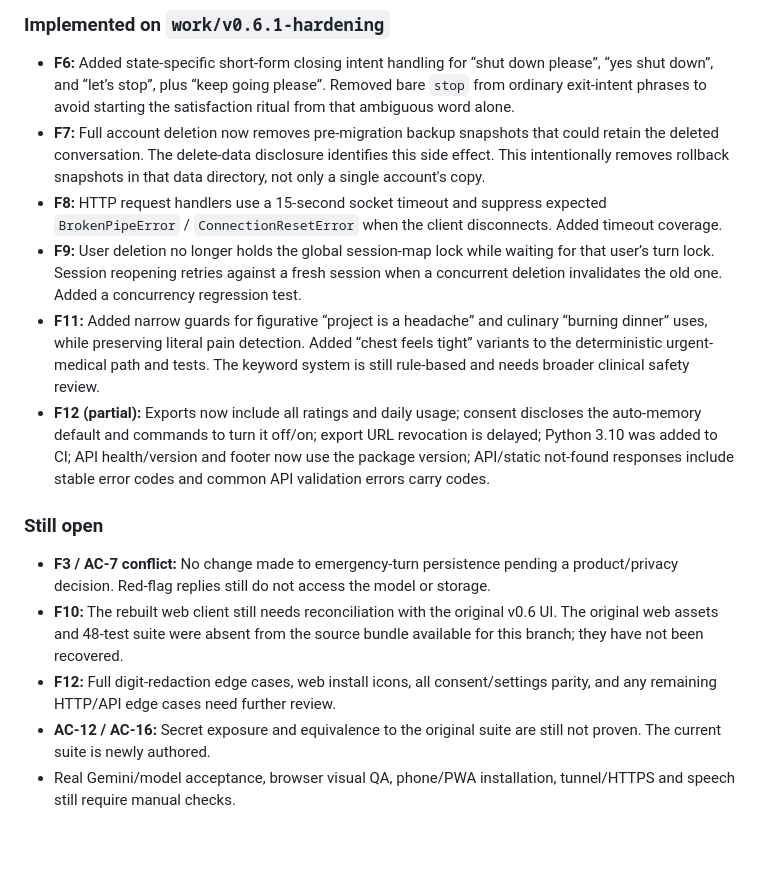
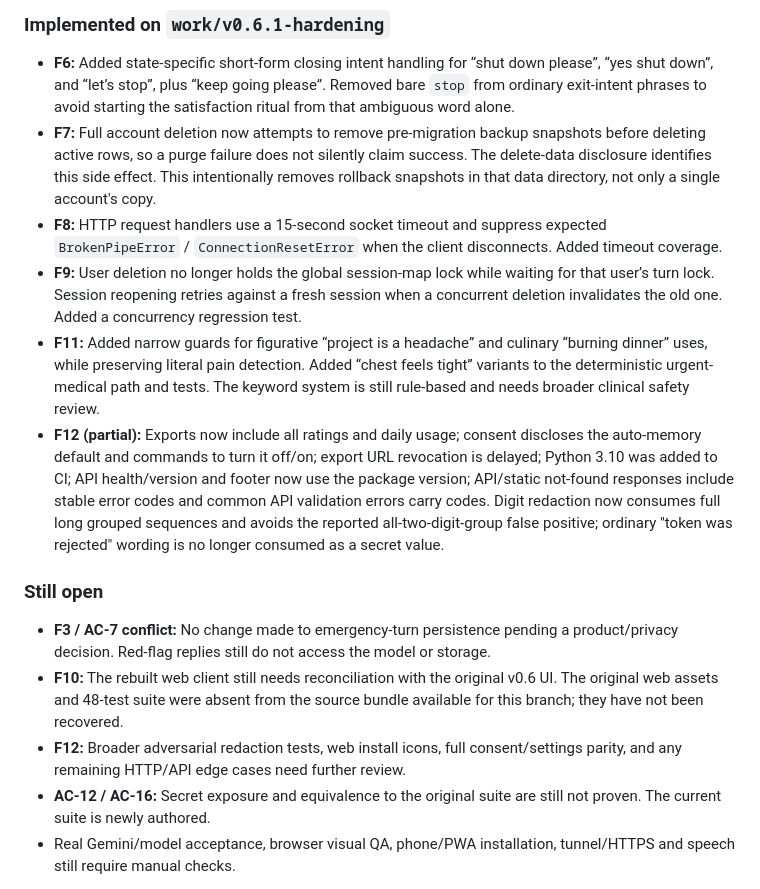
Before and after one commit to pijushpaul001/Tiny-Baymax, a Markdown page: IMPLEMENTATION_LOG.md, the part around the change. Drawn GitHub-style; blank space fills up the shorter version.

Commit message:
docs: update review log for redaction hardening

```diff
--- a/IMPLEMENTATION_LOG.md
+++ b/IMPLEMENTATION_LOG.md
@@ -99,17 +99,17 @@ Changes were committed to the draft PR branch through GitHub. Local execution wa
 ### Implemented on `work/v0.6.1-hardening`
 
 - **F6:** Added state-specific short-form closing intent handling for “shut down please”, “yes shut down”, and “let’s stop”, plus “keep going please”. Removed bare `stop` from ordinary exit-intent phrases to avoid starting the satisfaction ritual from that ambiguous word alone.
-- **F7:** Full account deletion now removes pre-migration backup snapshots that could retain the deleted conversation. The delete-data disclosure identifies this side effect. This intentionally removes rollback snapshots in that data directory, not only a single account's copy.
+- **F7:** Full account deletion now attempts to remove pre-migration backup snapshots before deleting active rows, so a purge failure does not silently claim success. The delete-data disclosure identifies this side effect. This intentionally removes rollback snapshots in that data directory, not only a single account's copy.
 - **F8:** HTTP request handlers use a 15-second socket timeout and suppress expected `BrokenPipeError` / `ConnectionResetError` when the client disconnects. Added timeout coverage.
 - **F9:** User deletion no longer holds the global session-map lock while waiting for that user’s turn lock. Session reopening retries against a fresh session when a concurrent deletion invalidates the old one. Added a concurrency regression test.
 - **F11:** Added narrow guards for figurative “project is a headache” and culinary “burning dinner” uses, while preserving literal pain detection. Added “chest feels tight” variants to the deterministic urgent-medical path and tests. The keyword system is still rule-based and needs broader clinical safety review.
-- **F12 (partial):** Exports now include all ratings and daily usage; consent discloses the auto-memory default and commands to turn it off/on; export URL revocation is delayed; Python 3.10 was added to CI; API health/version and footer now use the package version; API/static not-found responses include stable error codes and common API validation errors carry codes.
+- **F12 (partial):** Exports now include all ratings and daily usage; consent discloses the auto-memory default and commands to turn it off/on; export URL revocation is delayed; Python 3.10 was added to CI; API health/version and footer now use the package version; API/static not-found responses include stable error codes and common API validation errors carry codes. Digit redaction now consumes full long grouped sequences and avoids the reported all-two-digit-group false positive; ordinary "token was rejected" wording is no longer consumed as a secret value.
 
 ### Still open
 
 - **F3 / AC-7 conflict:** No change made to emergency-turn persistence pending a product/privacy decision. Red-flag replies still do not access the model or storage.
 - **F10:** The rebuilt web client still needs reconciliation with the original v0.6 UI. The original web assets and 48-test suite were absent from the source bundle available for this branch; they have not been recovered.
-- **F12:** Full digit-redaction edge cases, web install icons, all consent/settings parity, and any remaining HTTP/API edge cases need further review.
+- **F12:** Broader adversarial redaction tests, web install icons, full consent/settings parity, and any remaining HTTP/API edge cases need further review.
 - **AC-12 / AC-16:** Secret exposure and equivalence to the original suite are still not proven. The current suite is newly authored.
 - Real Gemini/model acceptance, browser visual QA, phone/PWA installation, tunnel/HTTPS and speech still require manual checks.
 
```
